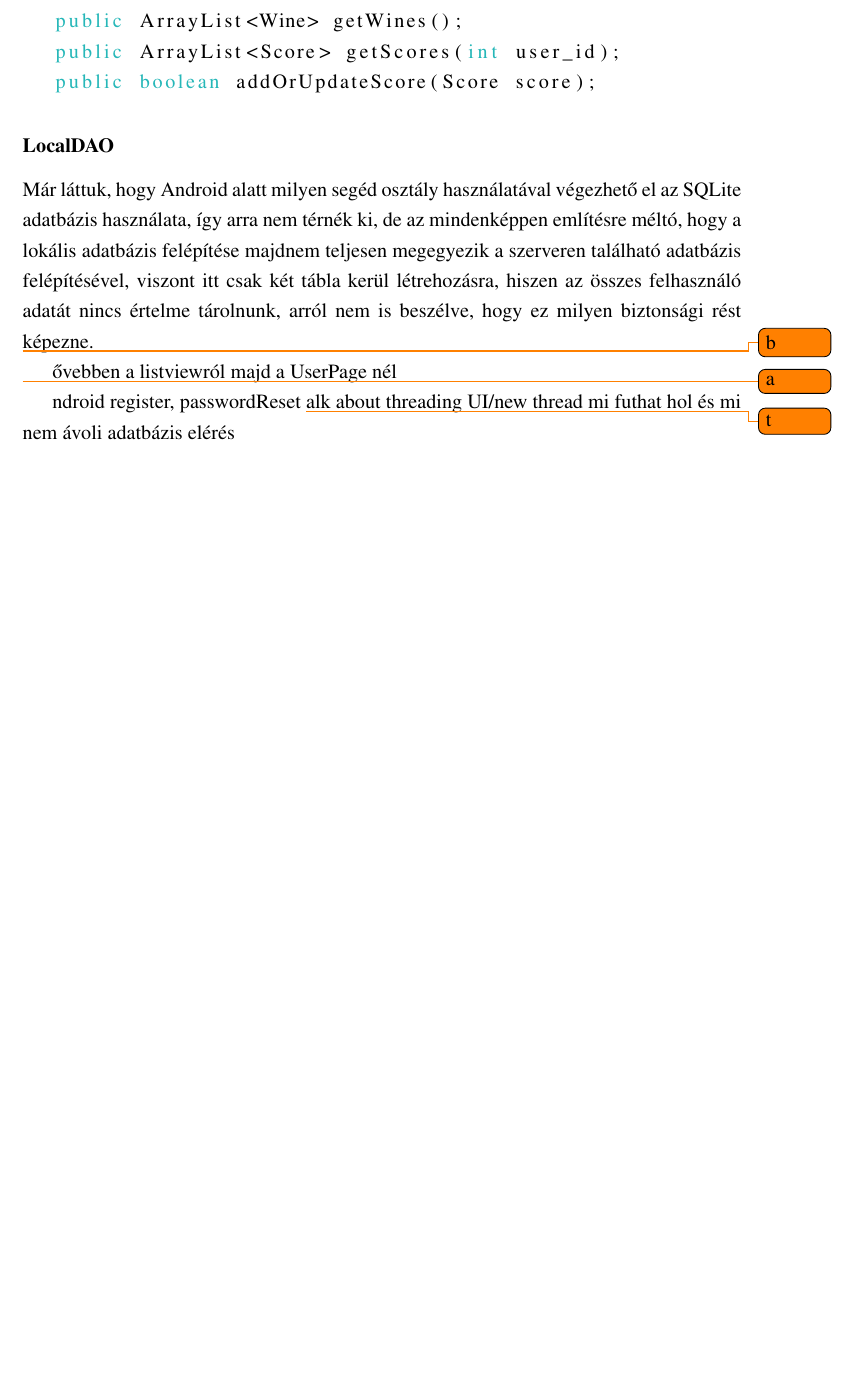
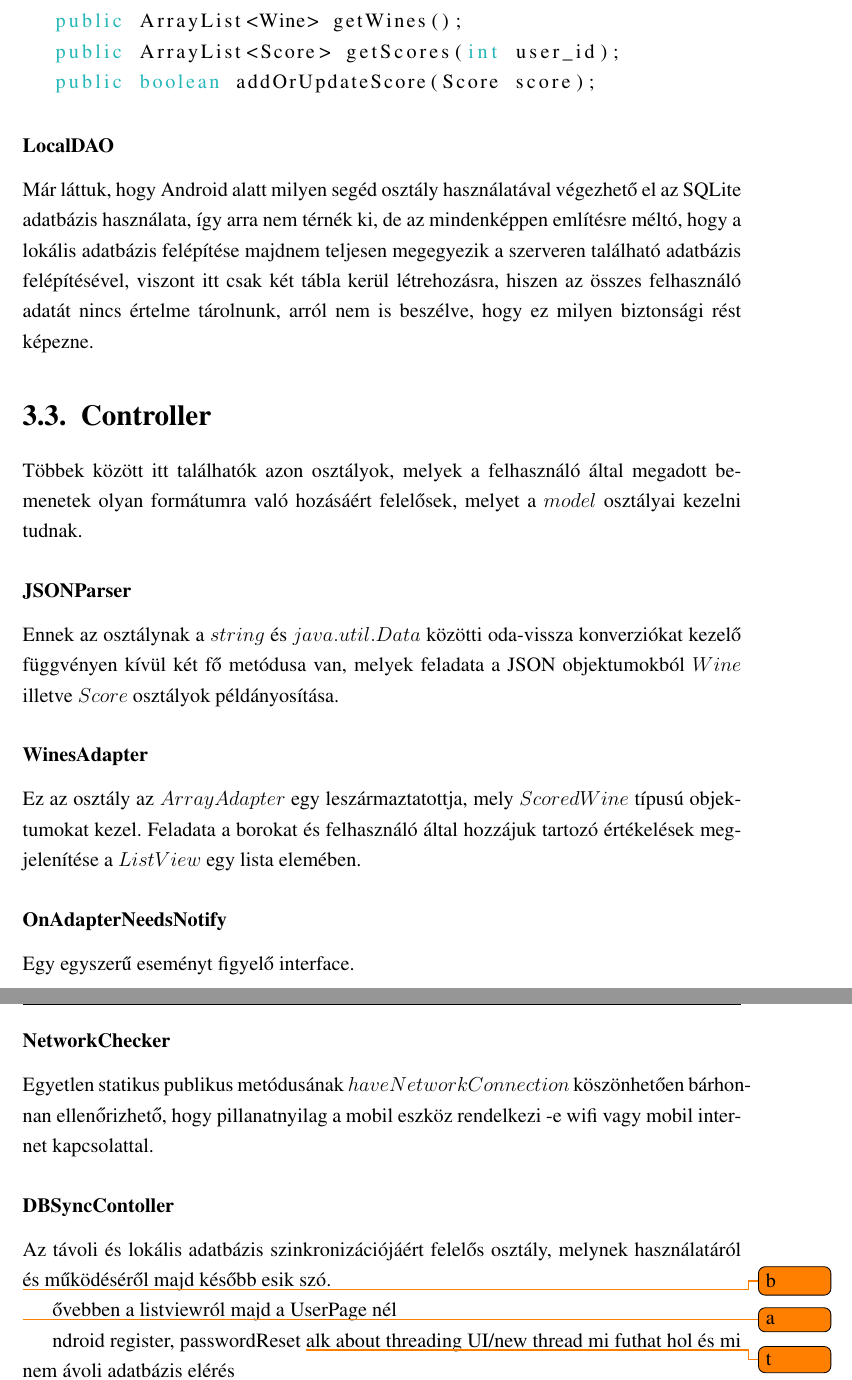
Before and after one commit to TomVarga/borkostolas_szakdolgozat, a LaTeX document (VargaTamas.tex): part of page 48 of 59 before the commit and two parts of pages 48 and 49 of 60 after it, the two joined at a grey line, cut so that both start at the same text, the shorter picture padded with empty space. Compiled offline with LaTeX, dvips and Ghostscript; the source files are stored in an older character set and shown here as Unicode.

Commit message:
Controller

```diff
--- a/VargaTamas.tex
+++ b/VargaTamas.tex
@@ -977,8 +977,23 @@
 \subsubsection{LocalDAO}
 Már láttuk, hogy Android alatt milyen segéd osztály használatával végezhető el az SQLite adatbázis használata, így arra nem térnék ki, de az mindenképpen említésre méltó, hogy a lokális adatbázis felépítése majdnem teljesen megegyezik a szerveren található adatbázis felépítésével, viszont itt csak két tábla kerül létrehozásra, hiszen az összes felhasználó adatát nincs értelme tárolnunk, arról nem is beszélve, hogy ez milyen biztonsági rést képezne.
 
+\section{Controller}
+Többek között itt találhatók azon osztályok, melyek a felhasználó által megadott bemenetek olyan formátumra való hozásáért felelősek, melyet a $model$ osztályai kezelni tudnak.
 
+\subsubsection{JSONParser}
+Ennek az osztálynak a $string$ és $java.util.Data$ közötti oda-vissza konverziókat kezelő függvényen kívül két fő metódusa van, melyek feladata a JSON objektumokból $Wine$ illetve $Score$ osztályok példányosítása.
 
+\subsubsection{WinesAdapter}
+Ez az osztály az $ArrayAdapter$ egy leszármaztatottja, mely $ScoredWine$ típusú objektumokat kezel. Feladata a borokat és felhasználó által hozzájuk tartozó értékelések megjelenítése a $ListView$ egy lista elemében.
+
+\subsubsection{OnAdapterNeedsNotify}
+Egy egyszerű eseményt figyelő interface.
+
+\subsubsection{NetworkChecker}
+Egyetlen statikus publikus metódusának $haveNetworkConnection$ köszönhetően bárhonnan ellenőrizhető, hogy pillanatnyilag a mobil eszköz rendelkezi -e wifi vagy mobil internet kapcsolattal.
+
+\subsubsection{DBSyncContoller}
+Az távoli és lokális adatbázis szinkronizációjáért felelős osztály, melynek használatáról és működéséről majd később esik szó.
 
 
 
```
Also changed, not shown: VargaTamas.pdf, 4 other files.
